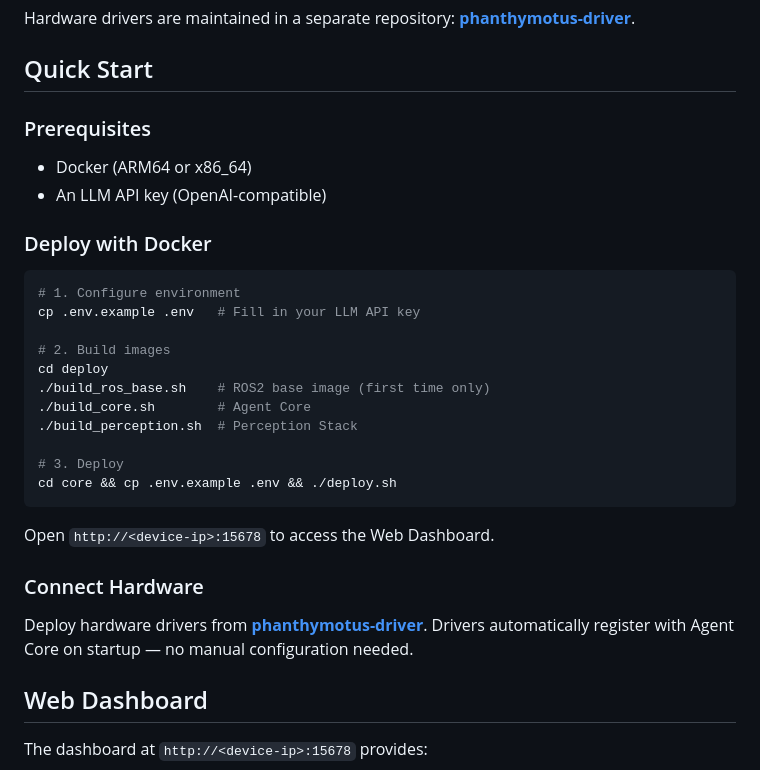
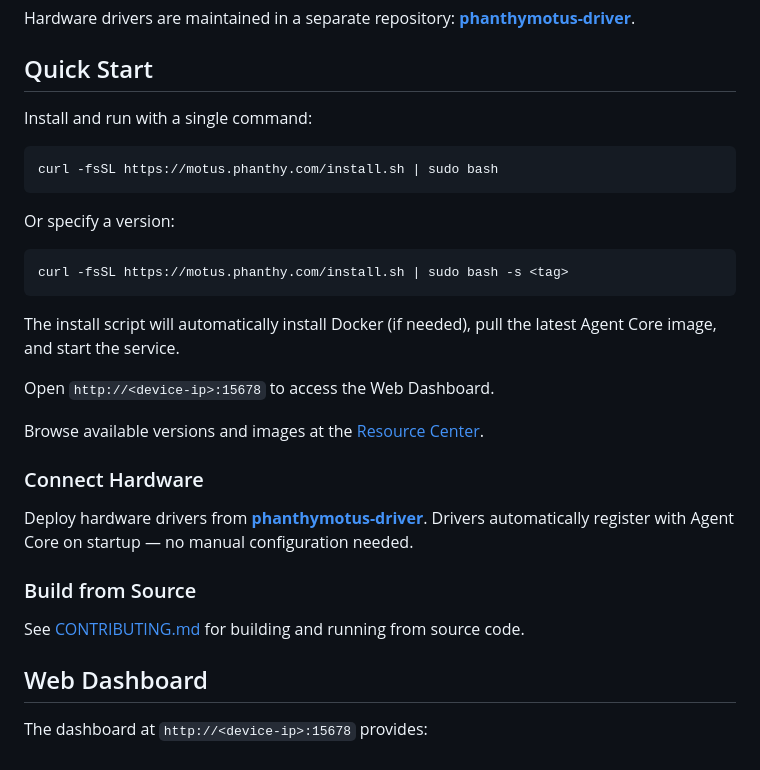
Before and after one commit to 4paradigm/phanthymotus, a Markdown page: README.md, the part around the change. GitHub-like rendering.

````diff
--- a/README.md
+++ b/README.md
@@ -40,32 +40,31 @@ Hardware drivers are maintained in a separate repository: **[phanthymotus-driver
 
 ## Quick Start
 
-### Prerequisites
-
-- Docker (ARM64 or x86_64)
-- An LLM API key (OpenAI-compatible)
-
-### Deploy with Docker
+Install and run with a single command:
 
 ```bash
-# 1. Configure environment
-cp .env.example .env   # Fill in your LLM API key
-
-# 2. Build images
-cd deploy
-./build_ros_base.sh    # ROS2 base image (first time only)
-./build_core.sh        # Agent Core
-./build_perception.sh  # Perception Stack
-
-# 3. Deploy
-cd core && cp .env.example .env && ./deploy.sh
+curl -fsSL https://motus.phanthy.com/install.sh | sudo bash
 ```
 
+Or specify a version:
+
+```bash
+curl -fsSL https://motus.phanthy.com/install.sh | sudo bash -s <tag>
+```
+
+The install script will automatically install Docker (if needed), pull the latest Agent Core image, and start the service.
+
 Open `http://<device-ip>:15678` to access the Web Dashboard.
+
+Browse available versions and images at the [Resource Center](https://motus.phanthy.com).
 
 ### Connect Hardware
 
 Deploy hardware drivers from **[phanthymotus-driver](https://github.com/4paradigm/phanthymotus-driver)**. Drivers automatically register with Agent Core on startup — no manual configuration needed.
+
+### Build from Source
+
+See [CONTRIBUTING.md](CONTRIBUTING.md) for building and running from source code.
 
 ## Web Dashboard
 
````
Also changed, not shown: README_zh.md (+16 -17 lines).
